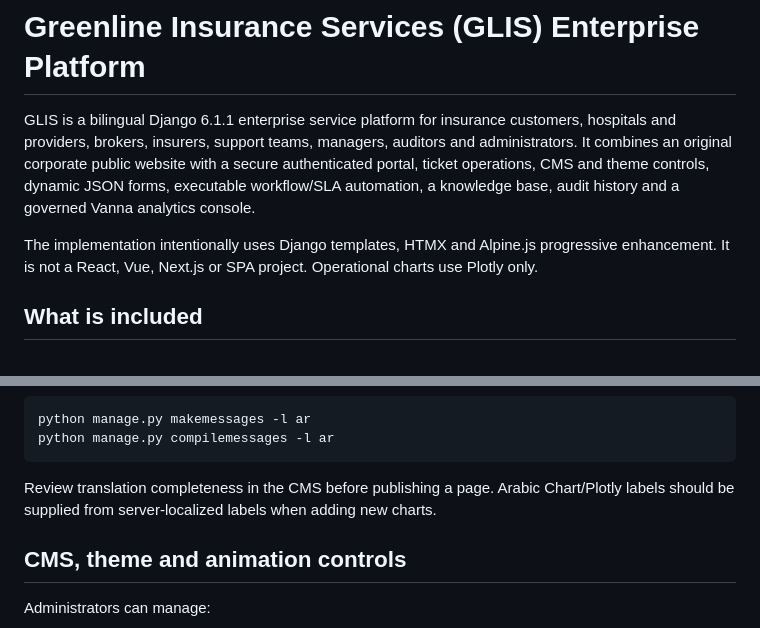
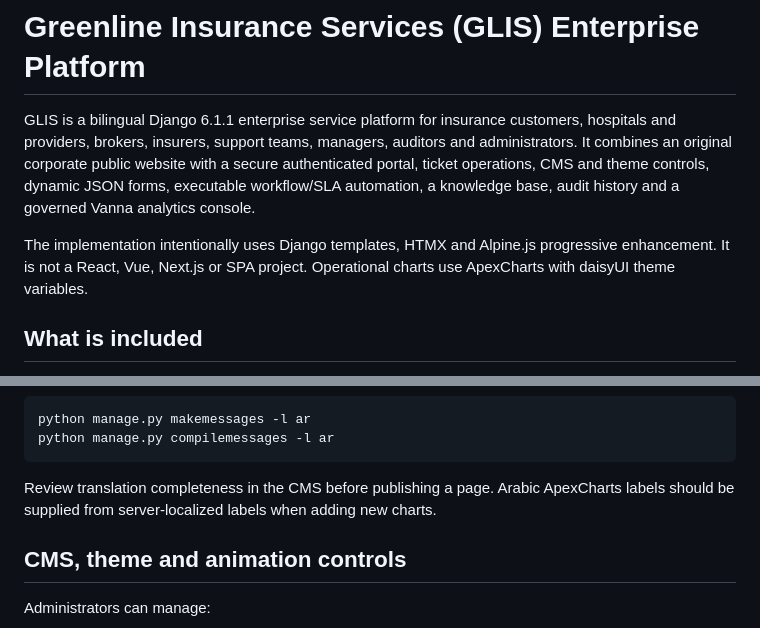
Before and after one commit to nasirsaikh/glis_enterprise_v3, a Markdown page: README.md, 2 parts joined by grey strips. GitHub-like rendering.

Commit message:
Document ApexCharts as the portal visualization layer

````diff
--- a/README.md
+++ b/README.md
@@ -2,7 +2,7 @@
 
 GLIS is a bilingual Django 6.1.1 enterprise service platform for insurance customers, hospitals and providers, brokers, insurers, support teams, managers, auditors and administrators. It combines an original corporate public website with a secure authenticated portal, ticket operations, CMS and theme controls, dynamic JSON forms, executable workflow/SLA automation, a knowledge base, audit history and a governed Vanna analytics console.
 
-The implementation intentionally uses Django templates, HTMX and Alpine.js progressive enhancement. It is not a React, Vue, Next.js or SPA project. Operational charts use Plotly only.
+The implementation intentionally uses Django templates, HTMX and Alpine.js progressive enhancement. It is not a React, Vue, Next.js or SPA project. Operational charts use ApexCharts with daisyUI theme variables.
 
 ## What is included
 
@@ -242,7 +242,7 @@ python manage.py makemessages -l ar
 python manage.py compilemessages -l ar
 ```
 
-Review translation completeness in the CMS before publishing a page. Arabic Chart/Plotly labels should be supplied from server-localized labels when adding new charts.
+Review translation completeness in the CMS before publishing a page. Arabic ApexCharts labels should be supplied from server-localized labels when adding new charts.
 
 ## CMS, theme and animation controls
 
````
